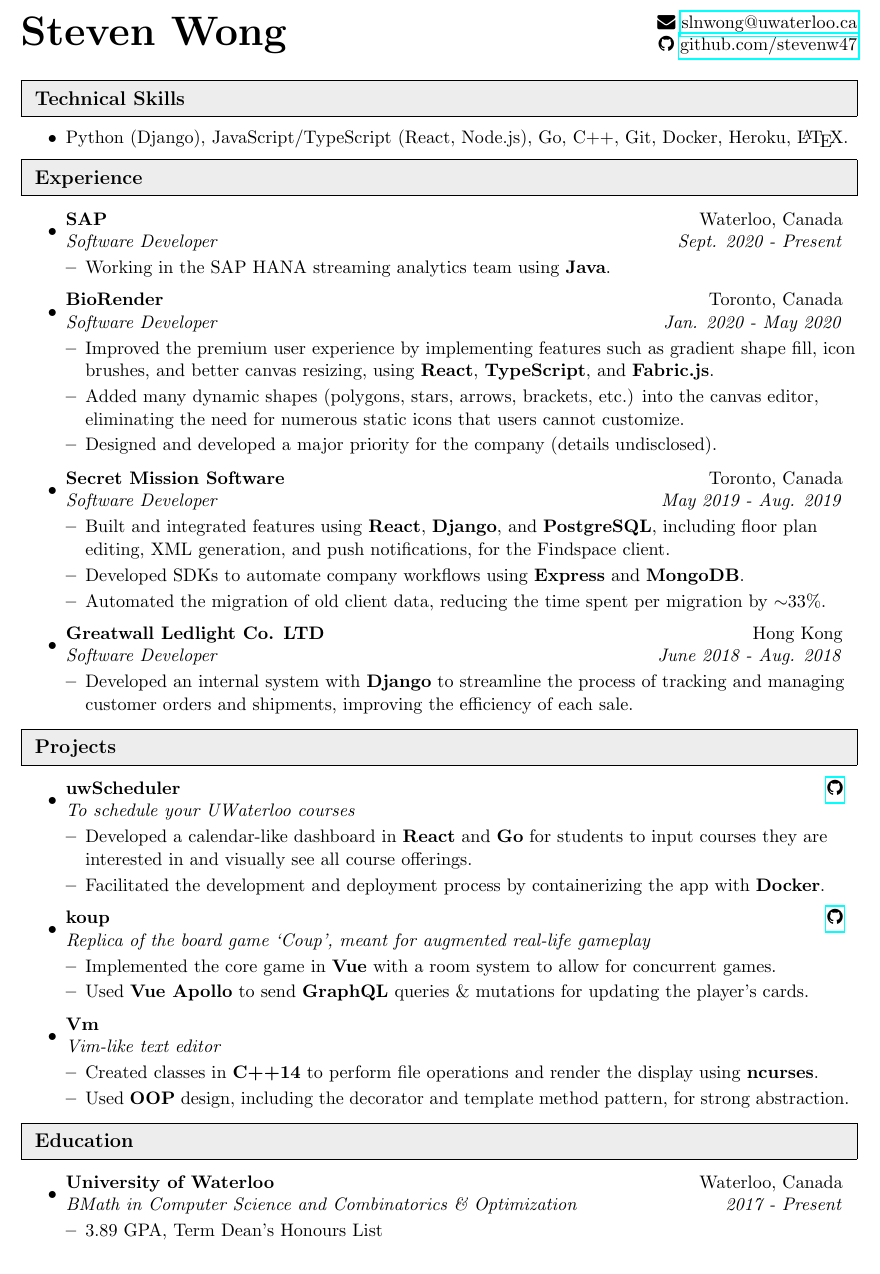
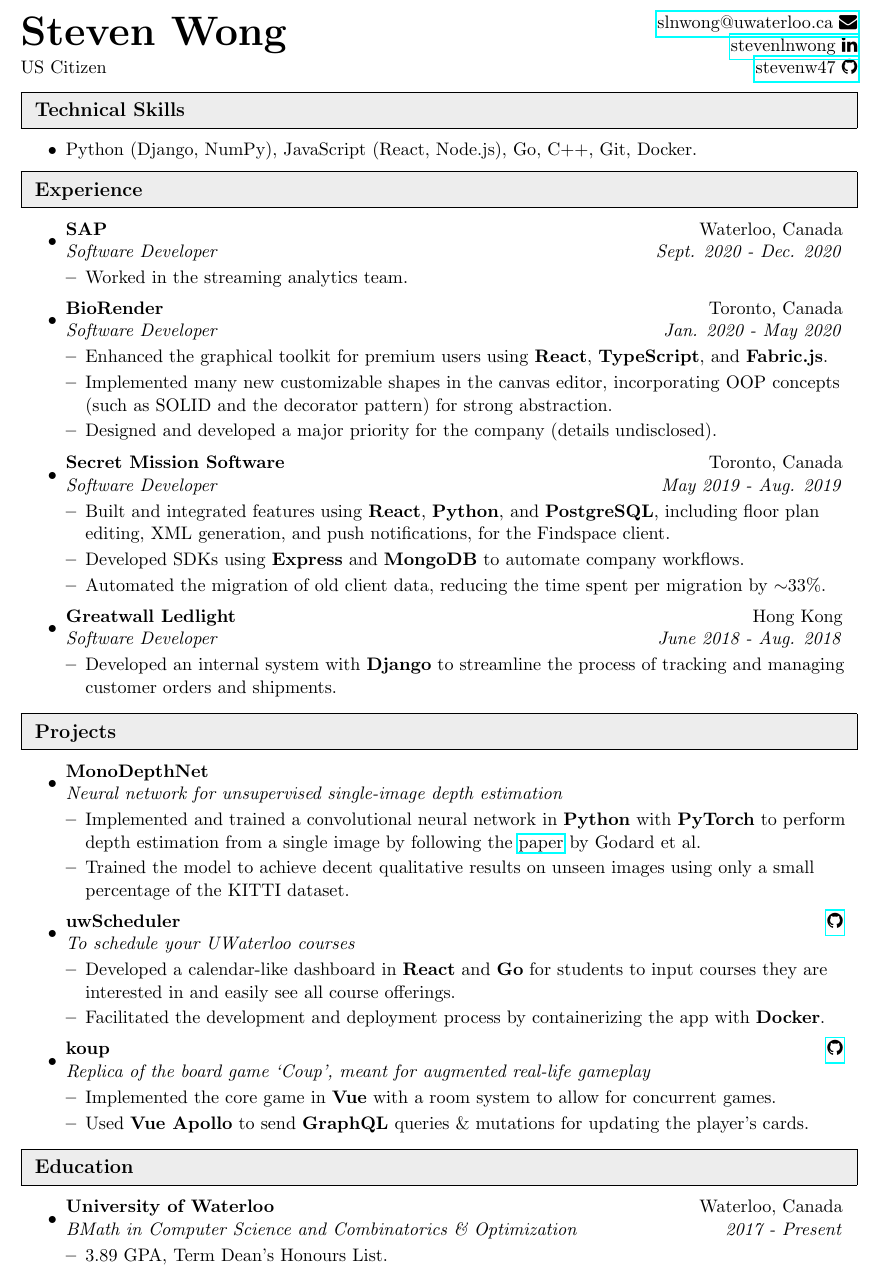
Before and after one commit to stevenw47/Latex-Resume, a LaTeX CV (resume.tex): part of the page, cut so that both start at the same text. Compiled offline with pdfLaTeX.

Commit message:
Resume for 4A Co-op

```diff
--- a/resume.tex
+++ b/resume.tex
@@ -55,7 +55,7 @@
 \setlength{\textwidth}{7in}
 %previous-\setlength{\topmargin}{-0.3in}
 %decrease topmargin to reduce white space on top
-\setlength{\topmargin}{-0.72in}
+\setlength{\topmargin}{-0.85in}
 \setlength{\topskip}{0in}
 \setlength{\voffset}{0.1in}
 
@@ -63,14 +63,14 @@
 %-----------------------------------------------------------
 %Custom commands
 \newcommand{\resitem}[1]{\item #1 \vspace{-2pt}}
-\newcommand{\resheading}[1]{\vspace{8pt}
+\newcommand{\resheading}[1]{\vspace{-6pt}
   \parbox{\textwidth}{\setlength{\FrameSep}{\outerbordwidth}
     \begin{shaded}
-\setlength{\fboxsep}{0pt}\framebox[\textwidth][l]{\setlength{\fboxsep}{4pt}\fcolorbox{shadecolorB}{shadecolorB}{\textbf{\sffamily{\mbox{~}\makebox[6.762in][l]{\large #1} \vphantom{p\^{E}}}}}}
+\setlength{\fboxsep}{0pt}\framebox[\textwidth][l]{\setlength{\fboxsep}{4pt}\fcolorbox{shadecolorB}{shadecolorB}{\textbf{\mbox{~}\makebox[6.762in][l]{\large #1} \vphantom{p\^{E}}}}}
     \end{shaded}
   }\vspace{-5pt}
 }
-\newcommand{\ressubheading}[4]{
+\newcommand{\ressubheading}[4]{\vspace{-1pt}
 \begin{tabular*}{6.5in}{l@{\cftdotfill{\cftsecdotsep}\extracolsep{\fill}}r}
 		\textbf{#1} & #2 \\
 		\textit{#3} & \textit{#4} \\
@@ -107,3 +88,9 @@
 
 \begin{document}
 
+\begin{tabular*}{7in}{l@{\extracolsep{\fill}}r}
+	\multirow{2}{*}{\textbf{\Huge Steven Wong}} & \href{mailto:slnwong@uwaterloo.ca}{slnwong@uwaterloo.ca \faicon{envelope}} \\
+	& \href{https://www.linkedin.com/in/stevenlnwong/}{stevenlnwong \faicon{linkedin}} \\
+	US Citizen & \href{https://www.github.com/stevenw47}{stevenw47 \faicon{github}}
+\end{tabular*}
+% \vspace{-8pt}
@@ -111,35 +97,28 @@
 % \begin{tabular*}{7in}{l@{\extracolsep{\fill}}r}
 % 	\multirow{2}{*}{\textbf{\Huge Steven Wong}} & \faicon{envelope} \href{mailto:slnwong@uwaterloo.ca}{slnwong@uwaterloo.ca} \\
-% 	& \faicon{github} \href{https://www.github.com/stevenw47}{github.com/stevenw47} \\
-% 	US Citizen & \faicon{linkedin} \href{https://www.linkedin.com/in/stevenlnwong/}{linkedin.com/in/stevenlnwong}
+% 	& \faicon{github} \href{https://www.github.com/stevenw47}{github.com/stevenw47}
 % \end{tabular*}
-% \vspace{-6pt}
-\begin{tabular*}{7in}{l@{\extracolsep{\fill}}r}
-	\multirow{2}{*}{\textbf{\Huge Steven Wong}} & \faicon{envelope} \href{mailto:slnwong@uwaterloo.ca}{slnwong@uwaterloo.ca} \\
-	& \faicon{github} \href{https://www.github.com/stevenw47}{github.com/stevenw47}
-\end{tabular*}
-\vspace{-4pt}
+% \vspace{-4pt}
 
 
 %%%%%%%%%%%%%%%%%%%%%%%%%%%%%%
-\resheadingfirst{Technical Skills}
+\resheading{Technical Skills}
 %%%%%%%%%%%%%%%%%%%%%%%%%%%%%%
-% \begin{itemize}[topsep=0pt, itemsep=0pt] % topsep removes spacing on top
-\begin{itemize}[topsep=0pt] % topsep removes spacing on top
-	\item Python (Django), JavaScript/TypeScript (React, Node.js), Go, C++, Git, Docker, Heroku, \LaTeX.
+\begin{itemize}[topsep=0pt]
+	\item Python (Django, NumPy), JavaScript (React, Node.js), Go, C++, Git, Docker.
 \end{itemize}
 
 
 %%%%%%%%%%%%%%%%%%%%%%%%%%%%%%
-\resheadingrest{Experience}
+\resheading{Experience}
 %%%%%%%%%%%%%%%%%%%%%%%%%%%%%%
-\begin{itemize}[topsep=0pt] % topsep removes spacing on top
+\begin{itemize}[topsep=0pt]
 	\item
 	      \ressubheading
 	      {SAP}{Waterloo, Canada}
-	      {Software Developer}{Sept. 2020 - Present}
+	      {Software Developer}{Sept. 2020 - Dec. 2020}
 	      \begin{itemize}[leftmargin=*]
-		      \resitem{Working in the SAP HANA streaming analytics team using \textbf{Java}.}
+		      \resitem{Worked in the streaming analytics team.}
 	      \end{itemize}
 
 	\item
@@ -147,8 +126,9 @@
 	      {BioRender}{Toronto, Canada}
 	      {Software Developer}{Jan. 2020 - May 2020}
 	      \begin{itemize}[leftmargin=*]
-		      \resitem{Improved the premium user experience by implementing features such as gradient shape fill, icon brushes, and better canvas resizing, using \textbf{React}, \textbf{TypeScript}, and \textbf{Fabric.js}.}
-		      \resitem{Added many dynamic shapes (polygons, stars, arrows, brackets, etc.) into the canvas editor, eliminating the need for numerous static icons that users cannot customize.}
+		      %   \resitem{Improved the premium user experience by implementing gradient shape fill, icon brushes, and better canvas resizing, using \textbf{React} with \textbf{TypeScript} and \textbf{Fabric.js}.}
+		      \resitem{Enhanced the graphical toolkit for premium users using \textbf{React}, \textbf{TypeScript}, and \textbf{Fabric.js}.}
+		      \resitem{Implemented many new customizable shapes in the canvas editor, incorporating OOP concepts (such as SOLID and the decorator pattern) for strong abstraction.}
 		      \resitem{Designed and developed a major priority for the company (details undisclosed).}
 	      \end{itemize}
 
@@ -157,31 +137,40 @@
 	      {Secret Mission Software}{Toronto, Canada}
 	      {Software Developer}{May 2019 - Aug. 2019}
 	      \begin{itemize}[leftmargin=*]
-		      \resitem{Built and integrated features using \textbf{React}, \textbf{Django}, and \textbf{PostgreSQL}, including floor plan editing, XML generation, and push notifications, for the Findspace client.}
-		      \resitem{Developed SDKs to automate company workflows using \textbf{Express} and \textbf{MongoDB}.}
+		      \resitem{Built and integrated features using \textbf{React}, \textbf{Python}, and \textbf{PostgreSQL}, including floor plan editing, XML generation, and push notifications, for the Findspace client.}
+		      \resitem{Developed SDKs using \textbf{Express} and \textbf{MongoDB} to automate company workflows.}
 		      \resitem{Automated the migration of old client data, reducing the time spent per migration by $\sim$33\%.}
 	      \end{itemize}
 
 	\item
 	      \ressubheading
-	      {Greatwall Ledlight Co. LTD}{Hong Kong}
+	      {Greatwall Ledlight}{Hong Kong}
 	      {Software Developer}{June 2018 - Aug. 2018}
 	      \begin{itemize}[leftmargin=*]
-		      \resitemlast{Developed an internal system with \textbf{Django} to streamline the process of tracking and managing customer orders and shipments, improving the efficiency of each sale.}
+		      \resitemlast{Developed an internal system with \textbf{Django} to streamline the process of tracking and managing customer orders and shipments.}
 	      \end{itemize}
 \end{itemize}
 
 
 %%%%%%%%%%%%%%%%%%%%%%%%%%%%%%
-\resheadingrest{Projects}
+\resheading{Projects}
 %%%%%%%%%%%%%%%%%%%%%%%%%%%%%%
-\begin{itemize}[topsep=0pt] % topsep removes spacing on top
+\begin{itemize}[topsep=0pt]
+	\item
+	      \ressubheading
+	      {MonoDepthNet}{}
+	      {Neural network for unsupervised single-image depth estimation}{}
+	      \begin{itemize}[leftmargin=*]
+		      \resitem{Implemented and trained a convolutional neural network in \textbf{Python} with \textbf{PyTorch} to perform depth estimation from a single image by following the \href{https://arxiv.org/pdf/1609.03677.pdf}{paper} by Godard et al.}
+		      \resitem{Trained the model to achieve decent qualitative results on unseen images using only a small percentage of the KITTI dataset.}
+	      \end{itemize}
+
 	\item
 	      \ressubheading
 	      {uwScheduler}{\href{https://github.com/stevenw47/uwScheduler}{\faicon{github}}}
 	      {To schedule your UWaterloo courses}{}
 	      \begin{itemize}[leftmargin=*]
-		      \resitem{Developed a calendar-like dashboard in \textbf{React} and \textbf{Go} for students to input courses they are interested in and visually see all course offerings.}
+		      \resitem{Developed a calendar-like dashboard in \textbf{React} and \textbf{Go} for students to input courses they are interested in and easily see all course offerings.}
 		      \resitem{Facilitated the development and deployment process by containerizing the app with \textbf{Docker}.}
 	      \end{itemize}
 
@@ -191,28 +180,27 @@
 	      {Replica of the board game `Coup', meant for augmented real-life gameplay}{}
 	      \begin{itemize}[leftmargin=*]
 		      \resitem{Implemented the core game in \textbf{Vue} with a room system to allow for concurrent games.}
-		      \resitem{Used \textbf{Vue Apollo} to send \textbf{GraphQL} queries \& mutations for updating the player's cards.}
+		      \resitemlast{Used \textbf{Vue Apollo} to send \textbf{GraphQL} queries \& mutations for updating the player's cards.}
 	      \end{itemize}
-
-	\item
-	      \ressubheading
-	      {Vm}{}
-	      {Vim-like text editor}{}
-	      \begin{itemize}[leftmargin=*]
-		      \resitem{Created classes in \textbf{C++14} to perform file operations and render the display using \textbf{ncurses}.}
-		      \resitemlast{Used \textbf{OOP} design, including the decorator and template method pattern, for strong abstraction.}
-	      \end{itemize}
+	      % \item
+	      %       \ressubheading
+	      %       {Vm}{}
+	      %       {Vim-like text editor}{}
+	      %       \begin{itemize}[leftmargin=*]
+	      % 	      \resitem{Created classes in \textbf{C++14} to perform file operations and render the display using \textbf{ncurses}.}
+	      % 	      \resitemlast{Used \textbf{OOP} design, including the decorator and template method pattern, for strong abstraction.}
+	      %       \end{itemize}
 \end{itemize}
 
 
 %%%%%%%%%%%%%%%%%%%%%%%%%%%%%%
-\resheadingrest{Education}
+\resheading{Education}
 %%%%%%%%%%%%%%%%%%%%%%%%%%%%%%
-\begin{itemize}[topsep=0pt] % topsep removes spacing on top
+\begin{itemize}[topsep=0pt]
 	\item % Bachelor of Mathematics
 	      \ressubheading{University of Waterloo}{Waterloo, Canada}{BMath in Computer Science and Combinatorics \& Optimization}{2017 - Present}
 	      \begin{itemize}[leftmargin=*]
-		      \resitemlast{3.89 GPA, Term Dean's Honours List}
+		      \resitemlast{3.89 GPA, Term Dean's Honours List.}
 	      \end{itemize}
 \end{itemize}
 
```
Also changed, not shown: StevenWongResume.pdf, resume.tex (26 more changed lines).
